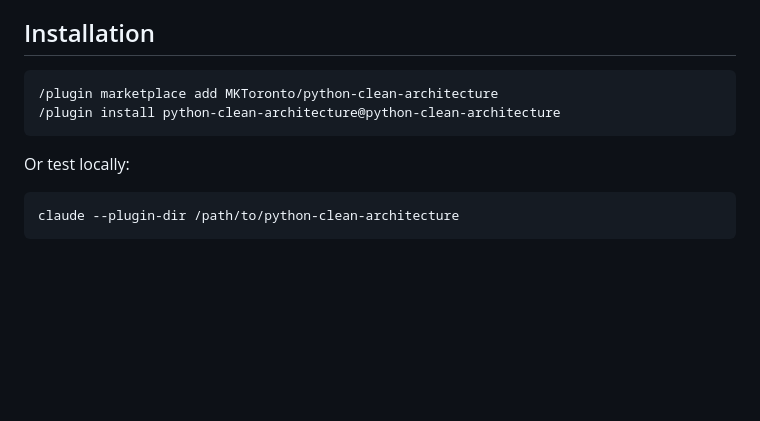
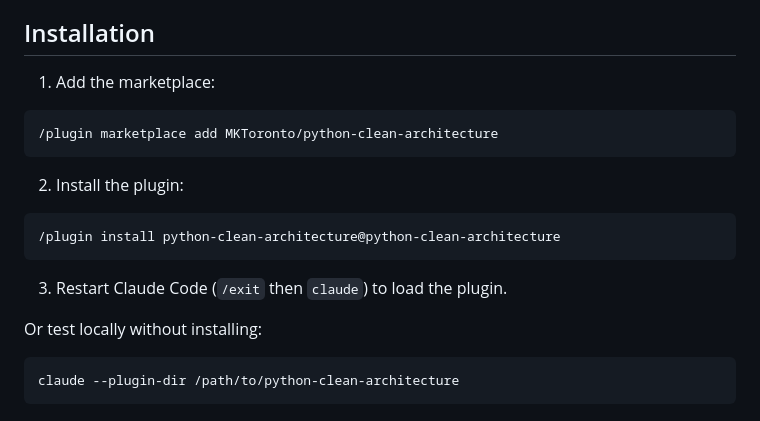
Before and after one commit to MKToronto/python-clean-architecture, a Markdown page: README.md, the part around the change. Rendered like a GitHub page; blank space fills up the shorter version.

````diff
--- a/README.md
+++ b/README.md
@@ -14,12 +14,19 @@ This plugin distills those principles into actionable guidance for Claude Code.
 
 ## Installation
 
+1. Add the marketplace:
 ```
 /plugin marketplace add MKToronto/python-clean-architecture
+```
+
+2. Install the plugin:
+```
 /plugin install python-clean-architecture@python-clean-architecture
 ```
 
-Or test locally:
+3. Restart Claude Code (`/exit` then `claude`) to load the plugin.
+
+Or test locally without installing:
 
 ```bash
 claude --plugin-dir /path/to/python-clean-architecture
````
